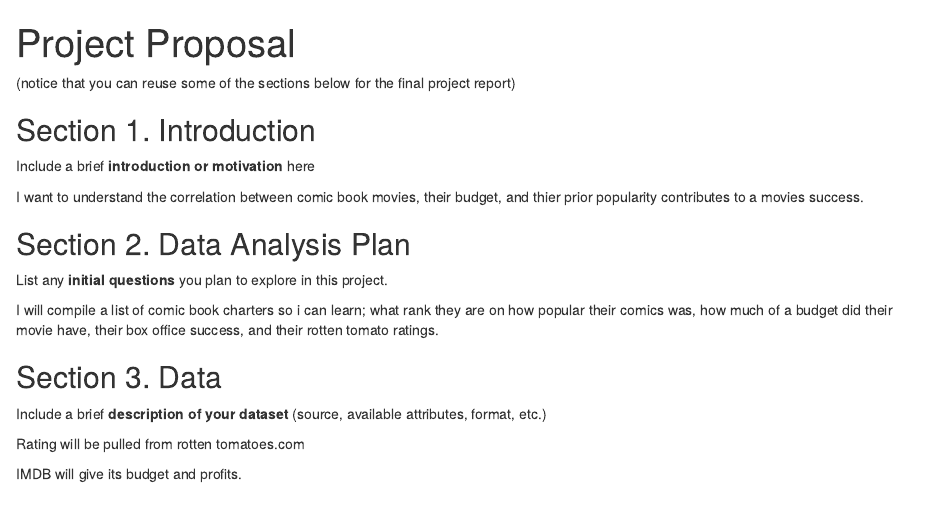
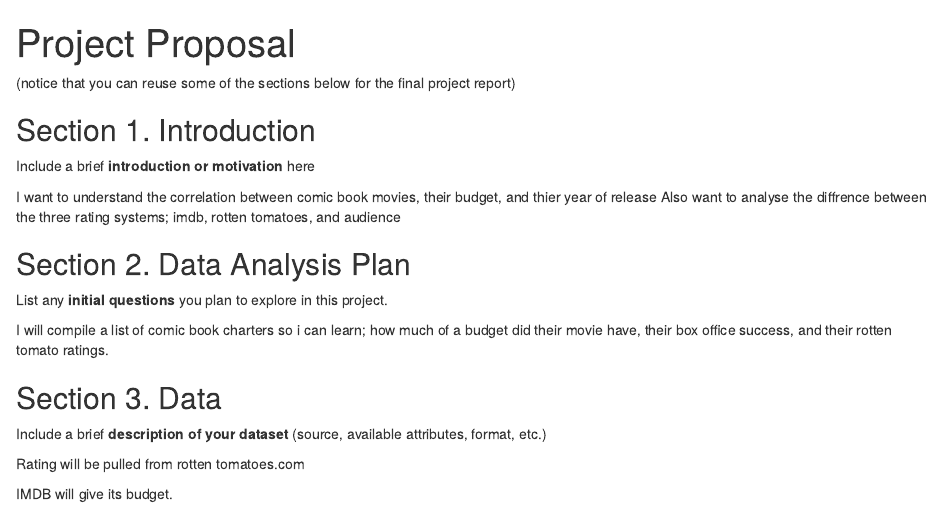
Before and after one commit to SulmanMoha22/Final_Project, an R Markdown document (ideas.Rmd): the page in a window 1100 px wide, from its top. Rendered offline with R 4.5, knitr and Pandoc, with nearby package versions.

Commit message:
Update ideas.Rmd

```diff
--- a/ideas.Rmd
+++ b/ideas.Rmd
@@ -12,14 +12,15 @@ output:
 Include a brief **introduction or motivation** here
 
 
-I want to understand the correlation between comic book movies, their budget, and thier prior popularity contributes to a movies success.
+I want to understand the correlation between comic book movies, their budget, and thier year of release
+Also want to analyse the diffrence between the three rating systems; imdb, rotten tomatoes, and audience
 
 ## Section 2. Data Analysis Plan
 
 List any **initial questions** you plan to explore in this project.
 
 
-I will compile a list of comic book charters so i can learn; what rank they are on how popular their comics was, how much of a budget did their movie have, their box office success, and their rotten tomato ratings.
+I will compile a list of comic book charters so i can learn;  how much of a budget did their movie have, their box office success, and their rotten tomato ratings.
 
 ## Section 3. Data
 
@@ -27,4 +28,4 @@ Include a brief **description of your dataset** (source, available attributes, f
 
 Rating will be pulled from rotten tomatoes.com
 
-IMDB will give its budget and profits.
+IMDB will give its budget.
```
